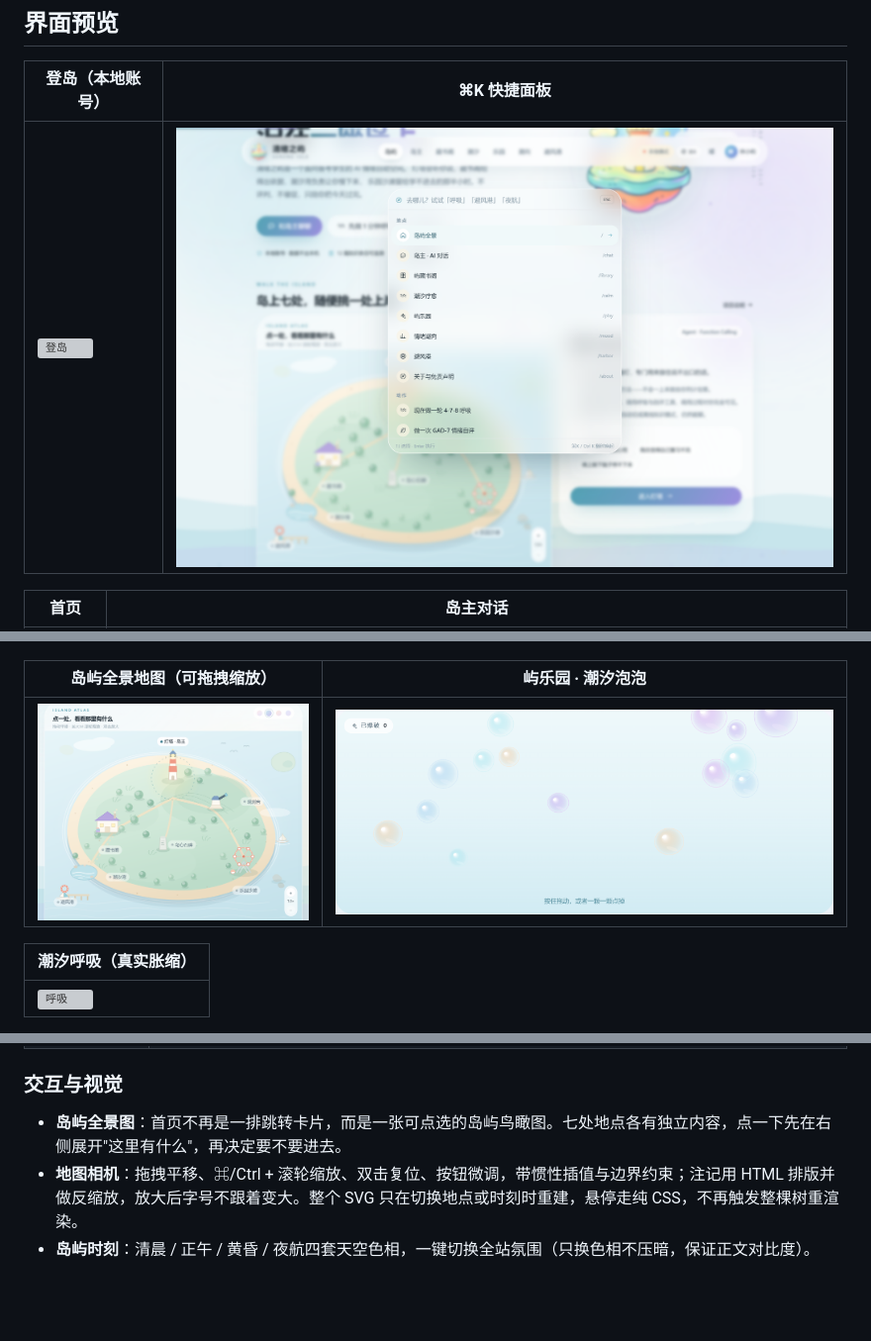
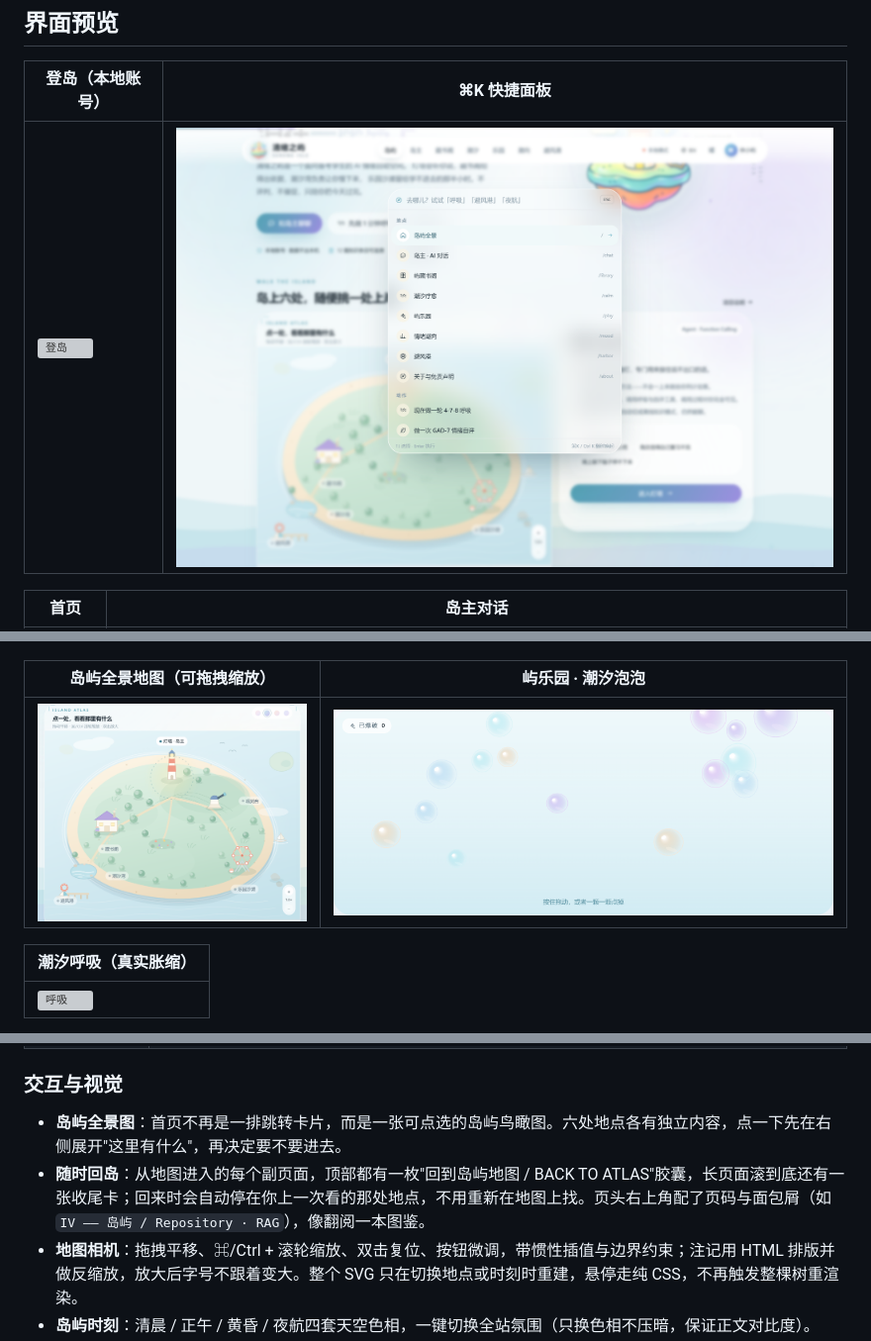
Before and after one commit to Jcaser/Isle-of-Moods, a Markdown page: README.md, 3 parts joined by grey strips. Shown at 99% size. Rendered like a GitHub page; pictures changed too: docs/screenshots/atlas.png, docs/screenshots/palette.png; blank space fills up the shorter version; grey boxes are pictures that could not be loaded.

```diff
--- a/README.md
+++ b/README.md
@@ -53,7 +53,8 @@
 
 ### 交互与视觉
 
-- **岛屿全景图**：首页不再是一排跳转卡片，而是一张可点选的岛屿鸟瞰图。七处地点各有独立内容，点一下先在右侧展开"这里有什么"，再决定要不要进去。
+- **岛屿全景图**：首页不再是一排跳转卡片，而是一张可点选的岛屿鸟瞰图。六处地点各有独立内容，点一下先在右侧展开"这里有什么"，再决定要不要进去。
+- **随时回岛**：从地图进入的每个副页面，顶部都有一枚"回到岛屿地图 / BACK TO ATLAS"胶囊，长页面滚到底还有一张收尾卡；回来时会自动停在你上一次看的那处地点，不用重新在地图上找。页头右上角配了页码与面包屑（如 `IV —— 岛屿 ∕ Repository · RAG`），像翻阅一本图鉴。
 - **地图相机**：拖拽平移、⌘/Ctrl + 滚轮缩放、双击复位、按钮微调，带惯性插值与边界约束；注记用 HTML 排版并做反缩放，放大后字号不跟着变大。整个 SVG 只在切换地点或时刻时重建，悬停走纯 CSS，不再触发整棵树重渲染。
 - **岛屿时刻**：清晨 / 正午 / 黄昏 / 夜航四套天空色相，一键切换全站氛围（只换色相不压暗，保证正文对比度）。
 - **海萤粒子场**：Canvas 绘制的上浮光点，指针靠近会被轻轻推开并变亮，点击生成涟漪。
```
Also changed, not shown: 13 other files.
